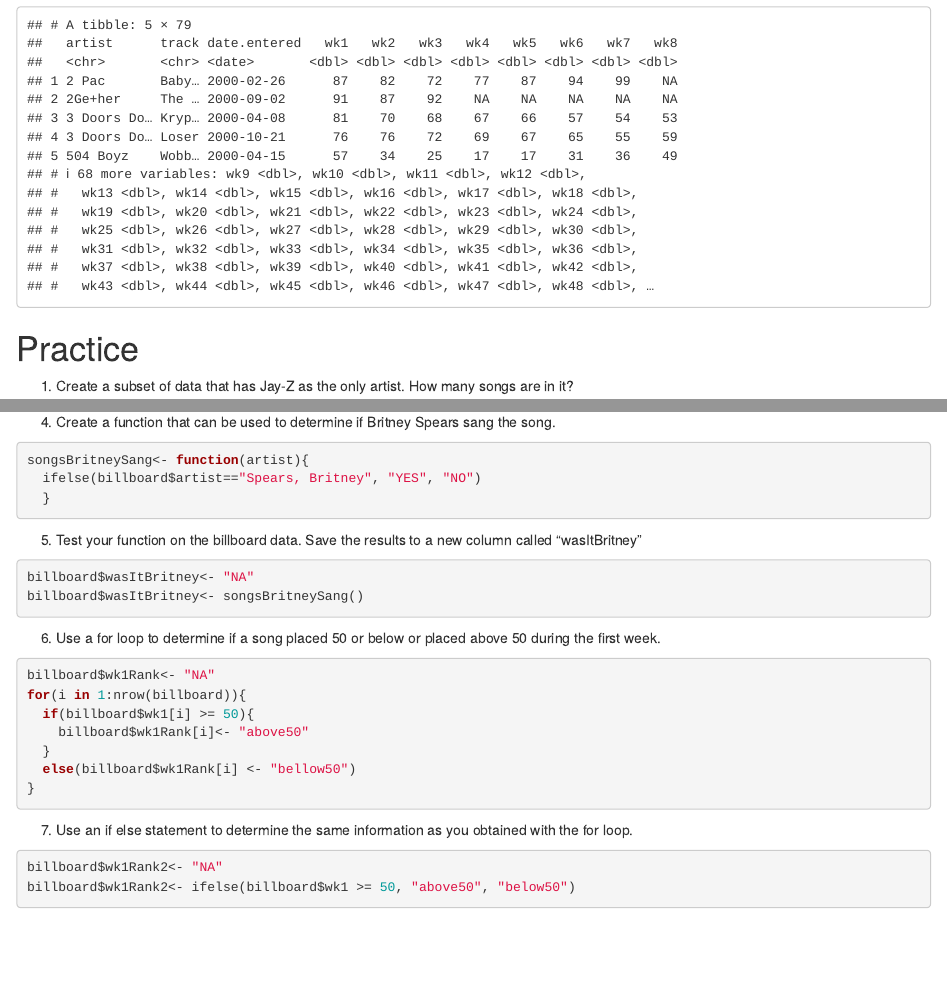
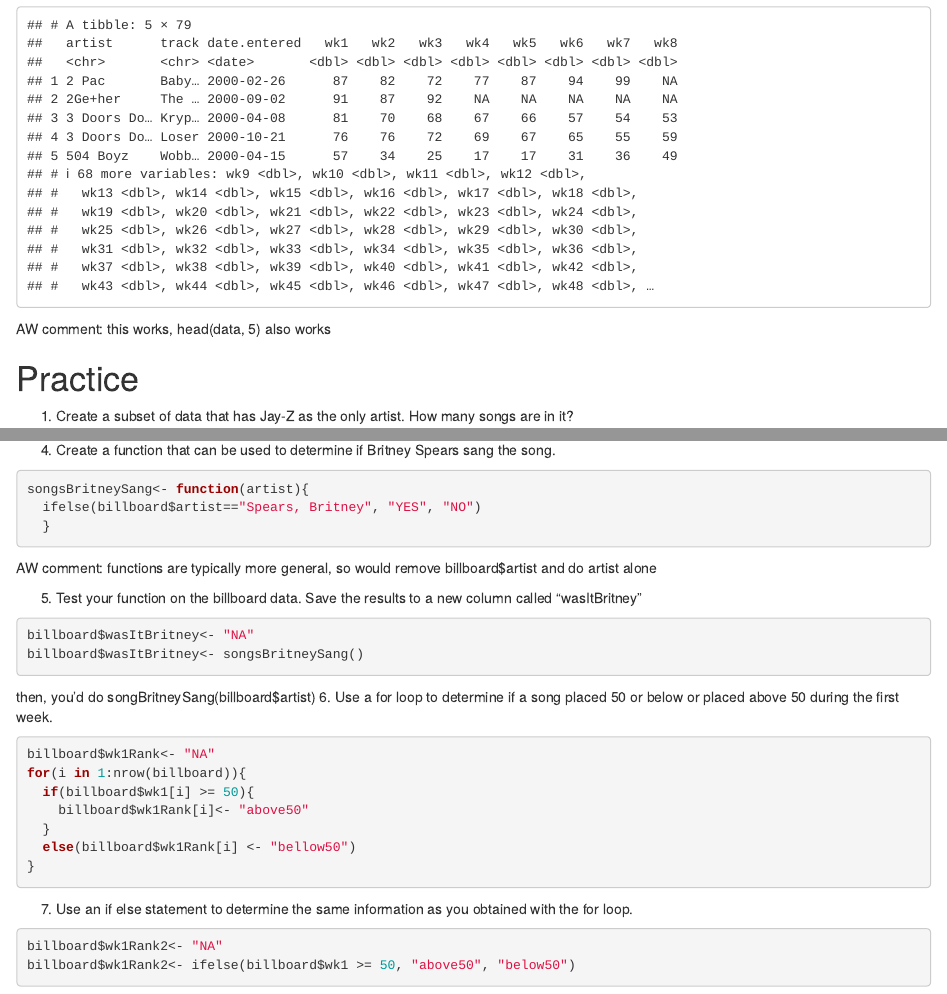
Before and after one commit to halte049-star/rResearchF2026, an R Markdown document (foundations in R assignment pt 2.Rmd): the page in a window 1100 px wide, from 3870 px down, and a second part further down, joined at a grey line. Rendered offline with R 4.5, knitr and Pandoc, with nearby package versions.

Commit message:
Update foundations in R assignment pt 2.Rmd

````diff
--- a/foundations in R assignment pt 2.Rmd
+++ b/foundations in R assignment pt 2.Rmd
@@ -29,6 +29,7 @@ colnames(billboard)
 ```{r}
 billboard[1:5,]
 ```
+AW comment: this works, head(data, 5) also works
 
 # Practice
 1. Create a subset of data that has Jay-Z as the only artist. How many songs are in it?
@@ -57,13 +58,14 @@ songsBritneySang<- function(artist){
   ifelse(billboard$artist=="Spears, Britney", "YES", "NO")
   }
 ```
+AW comment: functions are typically more general, so would remove billboard$artist and do artist alone
 
 5. Test your function on the billboard data. Save the results to a new column called "wasItBritney"
 ```{r}
 billboard$wasItBritney<- "NA"
 billboard$wasItBritney<- songsBritneySang()
 ```
-
+then, you'd do songBritneySang(billboard$artist)
 6. Use a for loop to determine if a song placed 50 or below or placed above 50 during the first week.
 ```{r}
 billboard$wk1Rank<- "NA"
````
Also changed, not shown: foundations in R assignment pt 2.Rmd (1 more changed lines).
